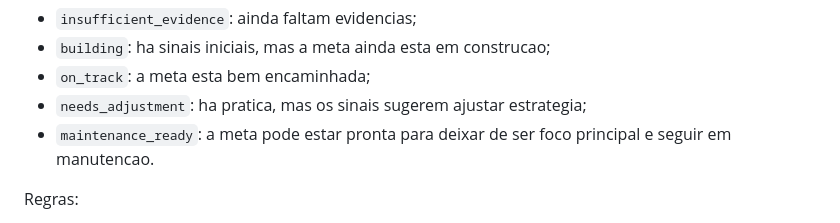
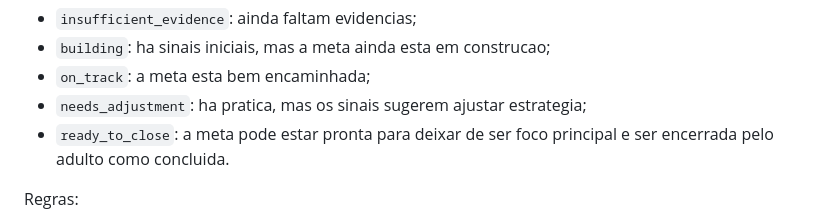
Before and after one commit to emerson1001a/Portal-Educacional, a Markdown page: docs/prd-metas-e-tarefas.md, the part around one of its changes. Drawn GitHub-style.

```diff
--- a/docs/prd-metas-e-tarefas.md
+++ b/docs/prd-metas-e-tarefas.md
@@ -328,7 +390,8 @@ Estados sugeridos para leitura da meta:
 - `building`: ha sinais iniciais, mas a meta ainda esta em construcao;
 - `on_track`: a meta esta bem encaminhada;
 - `needs_adjustment`: ha pratica, mas os sinais sugerem ajustar estrategia;
-- `maintenance_ready`: a meta pode estar pronta para deixar de ser foco principal e seguir em manutencao.
+- `ready_to_close`: a meta pode estar pronta para deixar de ser foco principal
+  e ser encerrada pelo adulto como concluida.
 
 Regras:
 
```
Also changed, not shown: other parts of docs/prd-metas-e-tarefas.md (+65 -3 lines), docs/prd-analise-longitudinal-por-blocos.md (+7 -7 lines).
